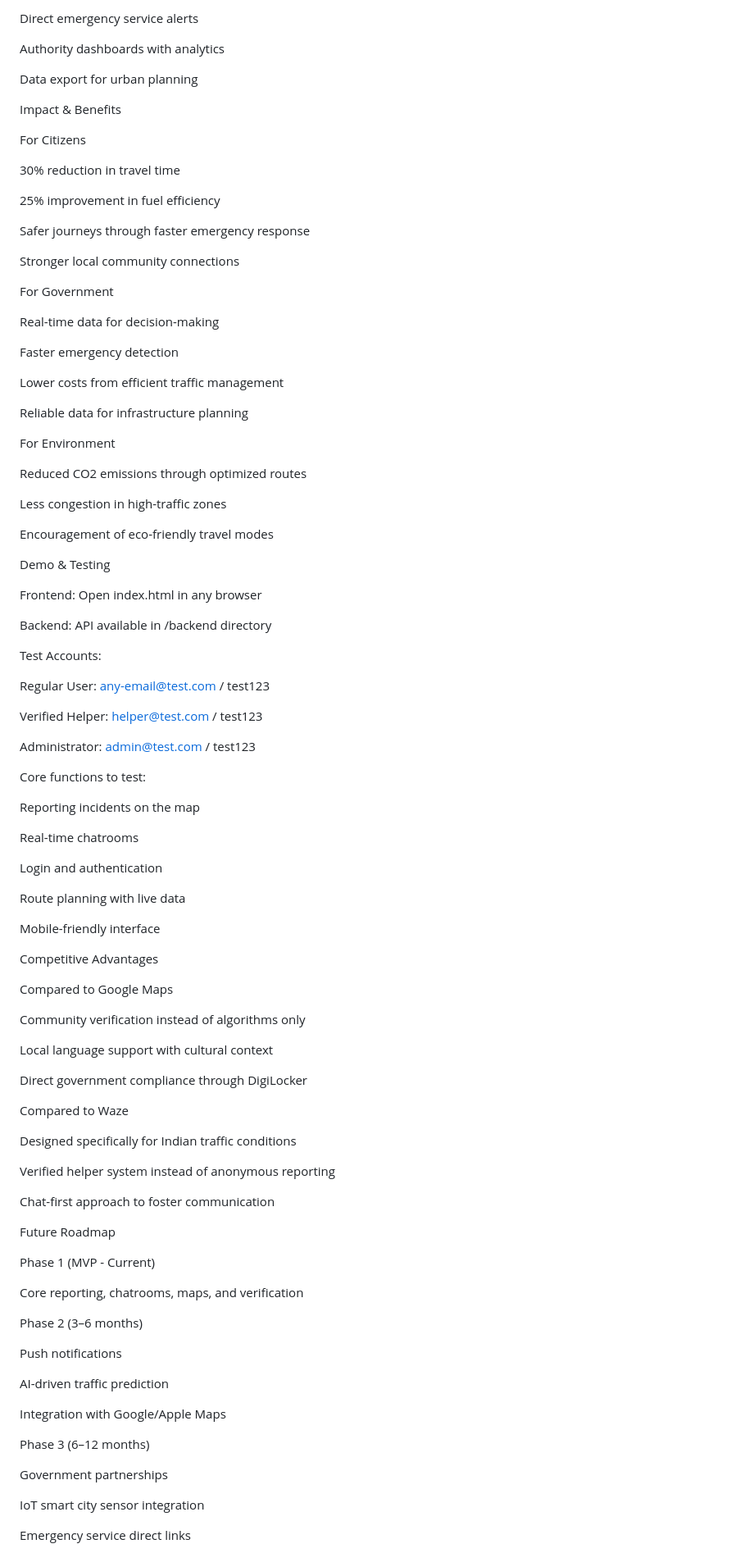
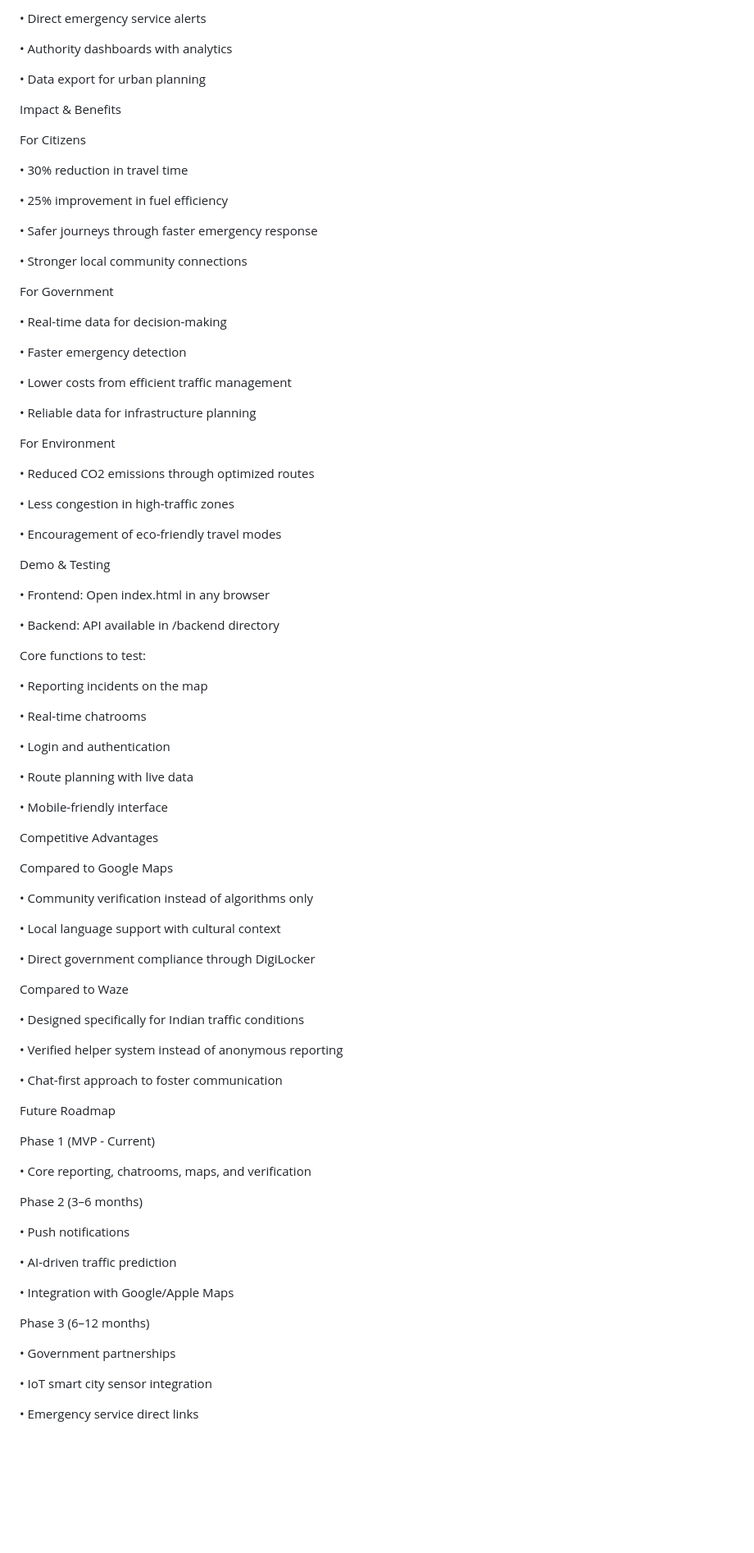
Before and after one commit to Parikshat-118/SIHntaxError, a Markdown page: README.md, the part around the change printed below. Shown: that part at 82% size. Rendered like a GitHub page; blank space fills up the shorter version.

```diff
--- a/README.md
+++ b/README.md
@@ -106,106 +106,95 @@ DigiLocker API for ID verification
 
-Direct emergency service alerts
+   •	Direct emergency service alerts
 
-Authority dashboards with analytics
+   •	Authority dashboards with analytics
 
-Data export for urban planning
+   •	Data export for urban planning
 
 Impact & Benefits
 
 For Citizens
 
-30% reduction in travel time
+   •	30% reduction in travel time
 
-25% improvement in fuel efficiency
+   •	25% improvement in fuel efficiency
 
-Safer journeys through faster emergency response
+   •	Safer journeys through faster emergency response
 
-Stronger local community connections
+   •	Stronger local community connections
 
 For Government
 
-Real-time data for decision-making
+   •	Real-time data for decision-making
 
-Faster emergency detection
+   •	Faster emergency detection
 
-Lower costs from efficient traffic management
+   •	Lower costs from efficient traffic management
 
-Reliable data for infrastructure planning
+   •	Reliable data for infrastructure planning
 
 For Environment
 
-Reduced CO2 emissions through optimized routes
+   •	Reduced CO2 emissions through optimized routes
 
-Less congestion in high-traffic zones
+   •	Less congestion in high-traffic zones
 
-Encouragement of eco-friendly travel modes
+   •	Encouragement of eco-friendly travel modes
 
 Demo & Testing
 
-Frontend: Open index.html in any browser
+   •	Frontend: Open index.html in any browser
 
-Backend: API available in /backend directory
-
-Test Accounts:
-
-Regular User: any-email@test.com
- / test123
-
-Verified Helper: helper@test.com
- / test123
-
-Administrator: admin@test.com
- / test123
+   •	Backend: API available in /backend directory
 
 Core functions to test:
 
-Reporting incidents on the map
+   •	Reporting incidents on the map
 
-Real-time chatrooms
+   •	Real-time chatrooms
 
-Login and authentication
+   •	Login and authentication
 
-Route planning with live data
+   •	Route planning with live data
 
-Mobile-friendly interface
+   •	Mobile-friendly interface
 
 Competitive Advantages
 
 Compared to Google Maps
 
-Community verification instead of algorithms only
+   •	Community verification instead of algorithms only
 
-Local language support with cultural context
+   •	Local language support with cultural context
 
-Direct government compliance through DigiLocker
+   •	Direct government compliance through DigiLocker
 
 Compared to Waze
 
-Designed specifically for Indian traffic conditions
+   •	Designed specifically for Indian traffic conditions
 
-Verified helper system instead of anonymous reporting
+   •	Verified helper system instead of anonymous reporting
 
-Chat-first approach to foster communication
+   •	Chat-first approach to foster communication
 
 Future Roadmap
 
 Phase 1 (MVP - Current)
 
-Core reporting, chatrooms, maps, and verification
+   •	Core reporting, chatrooms, maps, and verification
 
 Phase 2 (3–6 months)
 
-Push notifications
+   •	Push notifications
 
-AI-driven traffic prediction
+   •	AI-driven traffic prediction
 
-Integration with Google/Apple Maps
+   •	Integration with Google/Apple Maps
 
 Phase 3 (6–12 months)
 
-Government partnerships
+   •	Government partnerships
 
-IoT smart city sensor integration
+   •	IoT smart city sensor integration
 
-Emergency service direct links
+   •	Emergency service direct links
 
```
Also changed, not shown: other parts of README.md (+38 -48 lines).
